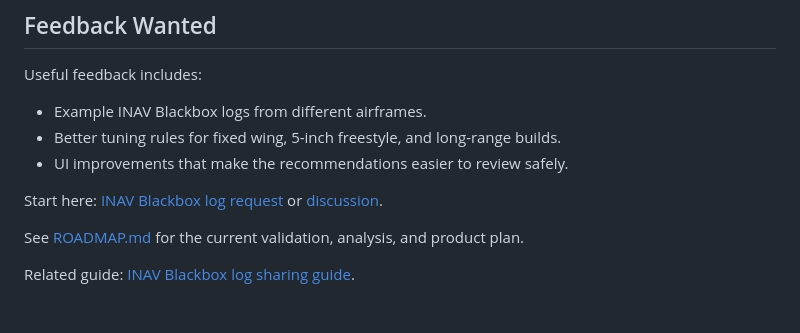
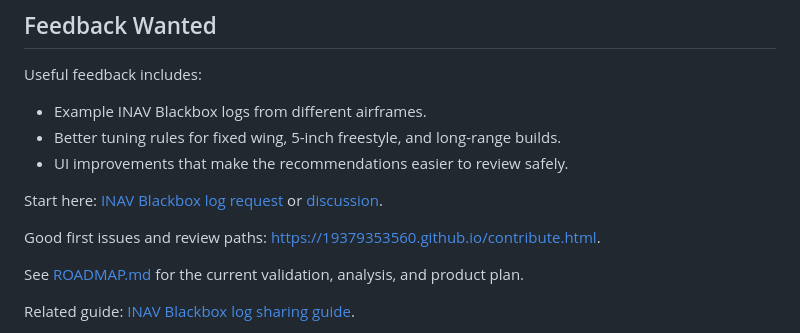
Before and after one commit to 19379353560/inav-pid-tuner, a Markdown page: README.md, the part around one of its changes. Drawn GitHub-style; blank space fills up the shorter version.

```diff
--- a/README.md
+++ b/README.md
@@ -114,6 +115,8 @@ Useful feedback includes:
 Start here: [INAV Blackbox log request](https://github.com/19379353560/inav-pid-tuner/issues/1)
 or [discussion](https://github.com/19379353560/inav-pid-tuner/discussions/2).
 
+Good first issues and review paths: https://19379353560.github.io/contribute.html.
+
 See [ROADMAP.md](ROADMAP.md) for the current validation, analysis, and product
 plan.
 
```
Also changed, not shown: other parts of README.md (+1 -0 lines), SUPPORT.md (added, +22 -0 lines).
